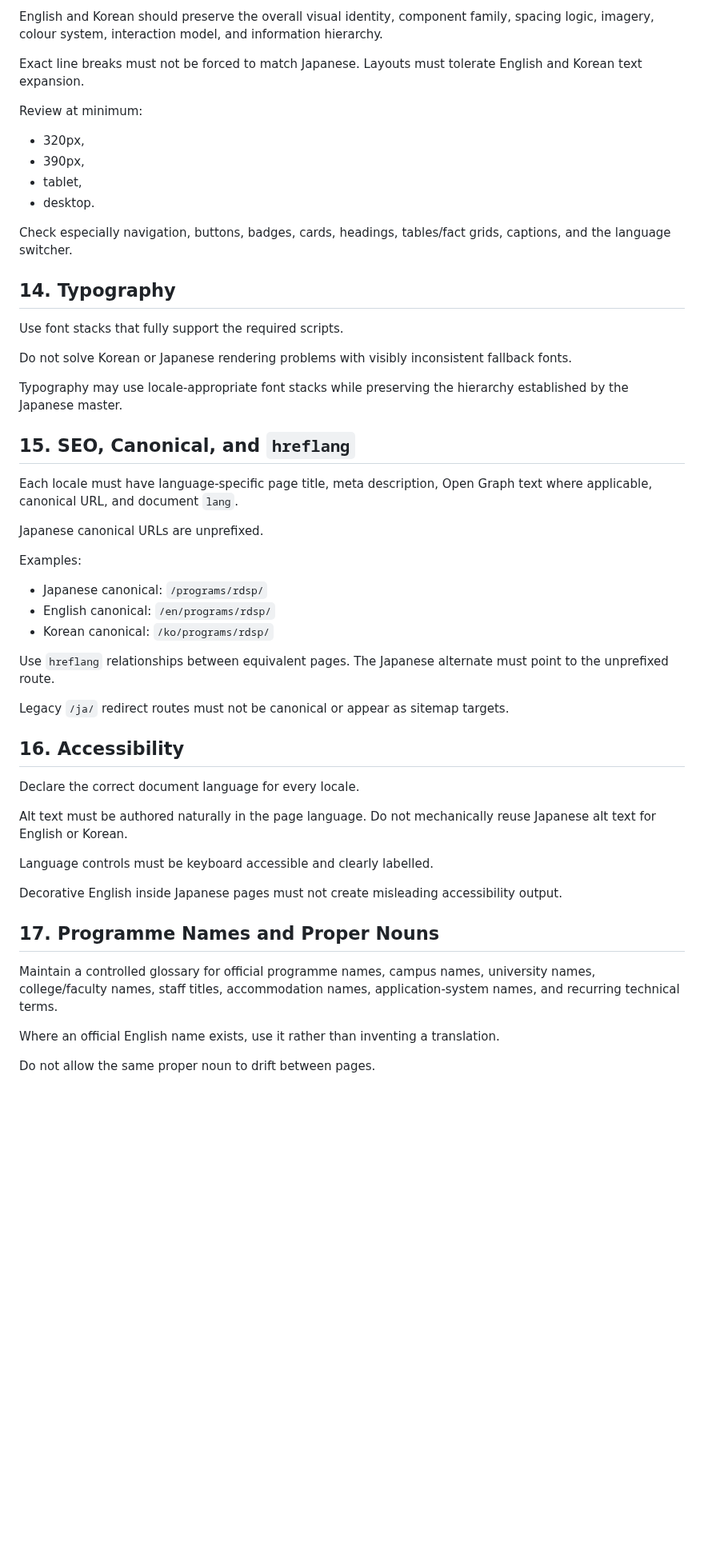
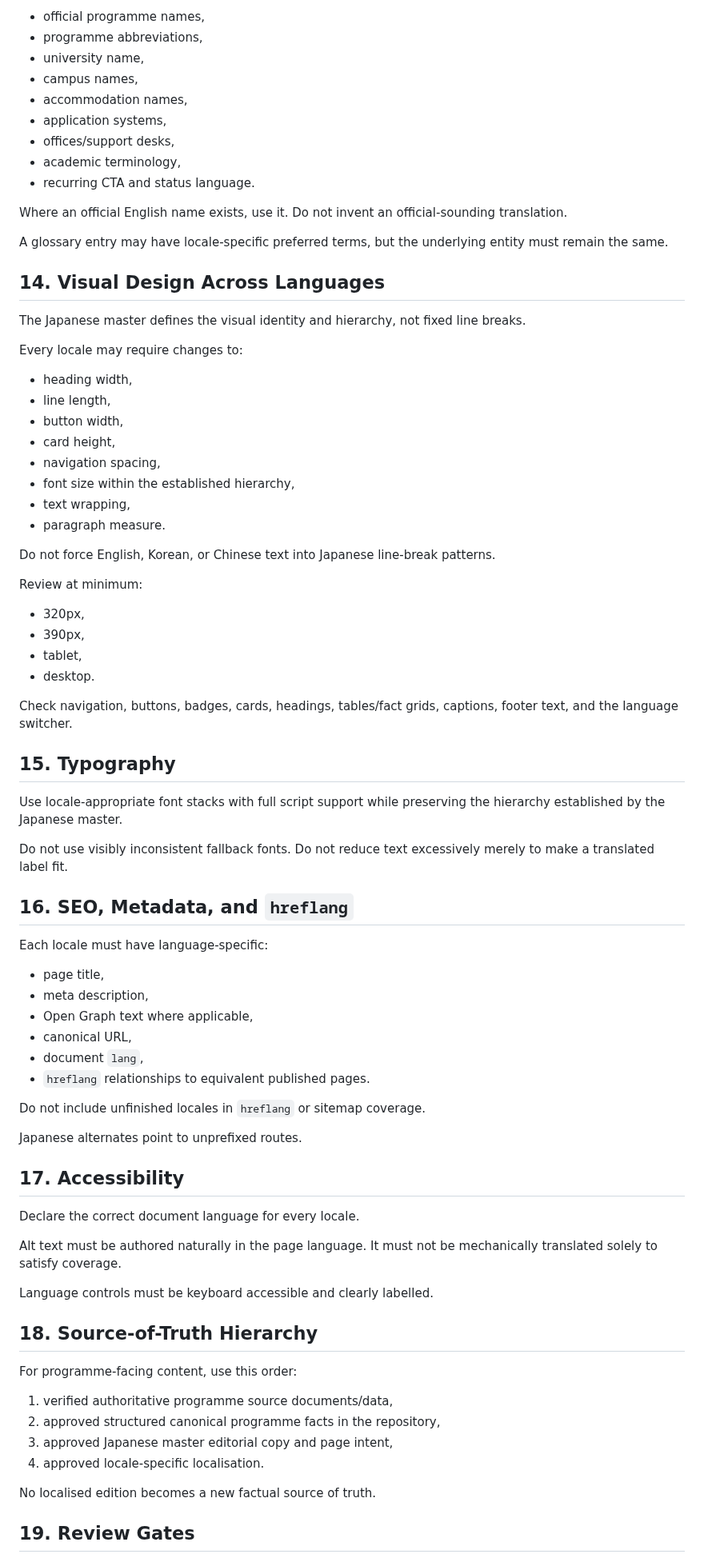
Before and after one commit to StudyAbroadCenter/study-abroad-astro, a Markdown page: docs/handbook/22_LOCALISATION_SPEC.md, the part around one of its changes. Shown at 80% size. Rendered like a GitHub page; blank space fills up the shorter version.

```diff
--- a/docs/handbook/22_LOCALISATION_SPEC.md
+++ b/docs/handbook/22_LOCALISATION_SPEC.md
@@ -206,7 +282,34 @@ The Japanese master defines the design baseline.
 
-English and Korean should preserve the overall visual identity, component family, spacing logic, imagery, colour system, interaction model, and information hierarchy.
+- official programme names,
+- programme abbreviations,
+- university name,
+- campus names,
+- accommodation names,
+- application systems,
+- offices/support desks,
+- academic terminology,
+- recurring CTA and status language.
 
-Exact line breaks must not be forced to match Japanese. Layouts must tolerate English and Korean text expansion.
+Where an official English name exists, use it. Do not invent an official-sounding translation.
+
+A glossary entry may have locale-specific preferred terms, but the underlying entity must remain the same.
+
+## 14. Visual Design Across Languages
+
+The Japanese master defines the visual identity and hierarchy, not fixed line breaks.
+
+Every locale may require changes to:
+
+- heading width,
+- line length,
+- button width,
+- card height,
+- navigation spacing,
+- font size within the established hierarchy,
+- text wrapping,
+- paragraph measure.
+
+Do not force English, Korean, or Chinese text into Japanese line-break patterns.
 
 Review at minimum:
 
@@ -215,47 +318,47 @@ Review at minimum:
 - tablet,
 - desktop.
 
-Check especially navigation, buttons, badges, cards, headings, tables/fact grids, captions, and the language switcher.
+Check navigation, buttons, badges, cards, headings, tables/fact grids, captions, footer text, and the language switcher.
 
-## 14. Typography
+## 15. Typography
 
-Use font stacks that fully support the required scripts.
+Use locale-appropriate font stacks with full script support while preserving the hierarchy established by the Japanese master.
 
-Do not solve Korean or Japanese rendering problems with visibly inconsistent fallback fonts.
+Do not use visibly inconsistent fallback fonts. Do not reduce text excessively merely to make a translated label fit.
 
-Typography may use locale-appropriate font stacks while preserving the hierarchy established by the Japanese master.
+## 16. SEO, Metadata, and `hreflang`
 
-## 15. SEO, Canonical, and `hreflang`
+Each locale must have language-specific:
 
-Each locale must have language-specific page title, meta description, Open Graph text where applicable, canonical URL, and document `lang`.
+- page title,
+- meta description,
+- Open Graph text where applicable,
+- canonical URL,
+- document `lang`,
+- `hreflang` relationships to equivalent published pages.
 
-Japanese canonical URLs are unprefixed.
+Do not include unfinished locales in `hreflang` or sitemap coverage.
 
-Examples:
+Japanese alternates point to unprefixed routes.
 
-- Japanese canonical: `/programs/rdsp/`
-- English canonical: `/en/programs/rdsp/`
-- Korean canonical: `/ko/programs/rdsp/`
-
-Use `hreflang` relationships between equivalent pages. The Japanese alternate must point to the unprefixed route.
-
-Legacy `/ja/` redirect routes must not be canonical or appear as sitemap targets.
-
-## 16. Accessibility
+## 17. Accessibility
 
 Declare the correct document language for every locale.
 
-Alt text must be authored naturally in the page language. Do not mechanically reuse Japanese alt text for English or Korean.
+Alt text must be authored naturally in the page language. It must not be mechanically translated solely to satisfy coverage.
 
 Language controls must be keyboard accessible and clearly labelled.
 
-Decorative English inside Japanese pages must not create misleading accessibility output.
+## 18. Source-of-Truth Hierarchy
 
-## 17. Programme Names and Proper Nouns
+For programme-facing content, use this order:
 
-Maintain a controlled glossary for official programme names, campus names, university names, college/faculty names, staff titles, accommodation names, application-system names, and recurring technical terms.
+1. verified authoritative programme source documents/data,
+2. approved structured canonical programme facts in the repository,
+3. approved Japanese master editorial copy and page intent,
+4. approved locale-specific localisation.
 
-Where an official English name exists, use it rather than inventing a translation.
+No localised edition becomes a new factual source of truth.
 
-Do not allow the same proper noun to drift between pages.
+## 19. Review Gates
 
```
Also changed, not shown: other parts of docs/handbook/22_LOCALISATION_SPEC.md (+222 -177 lines).
